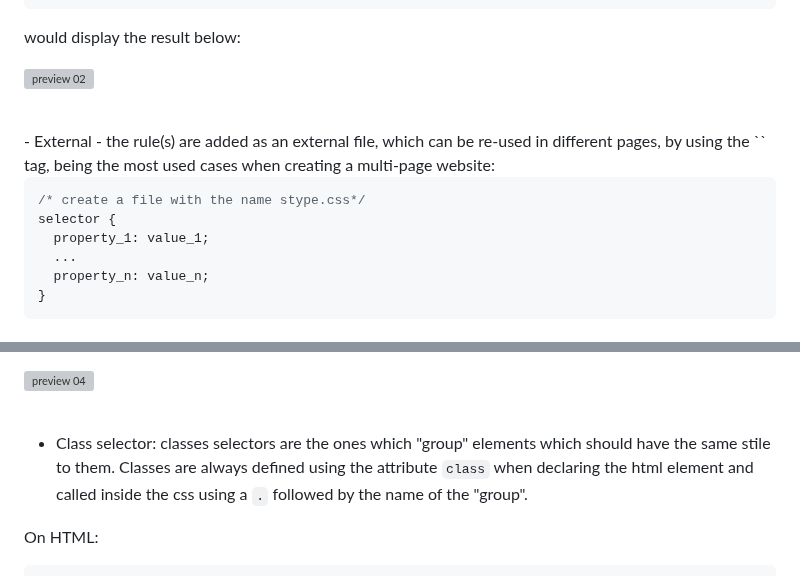
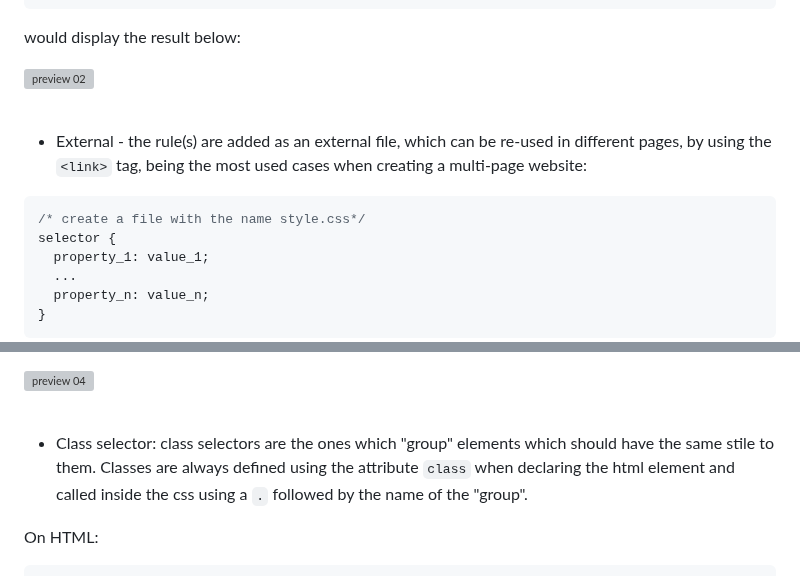
Before and after one commit to vonschappler/Web-Bootcamp, a Markdown page: Notes.md, 2 parts joined by grey strips. GitHub-like rendering; folded sections open; grey boxes are pictures that could not be loaded.

Commit message:
Fix typos in Notes.md

````diff
--- a/Notes.md
+++ b/Notes.md
@@ -450,10 +450,11 @@ would display the result below:
 </details>
 
 <br>
+
 - External - the rule(s) are added as an external file, which can be re-used in different pages, by using the `<link>` tag, being the most used cases when creating a multi-page website:
 
 ```css
-/* create a file with the name stype.css*/
+/* create a file with the name style.css*/
 selector {
   property_1: value_1;
   ...
@@ -534,7 +535,7 @@ will return the following result:
 </details>
 <br>
 
-- Class selector: classes selectors are the ones which "group" elements which should have the same stile to them. Classes are always defined using the attribute `class` when declaring the html element and called inside the css using a `.` followed by the name of the "group".
+- Class selector: class selectors are the ones which "group" elements which should have the same stile to them. Classes are always defined using the attribute `class` when declaring the html element and called inside the css using a `.` followed by the name of the "group".
 
 On HTML:
 
````
Also changed, not shown: other parts of Notes.md (+3 -3 lines).
